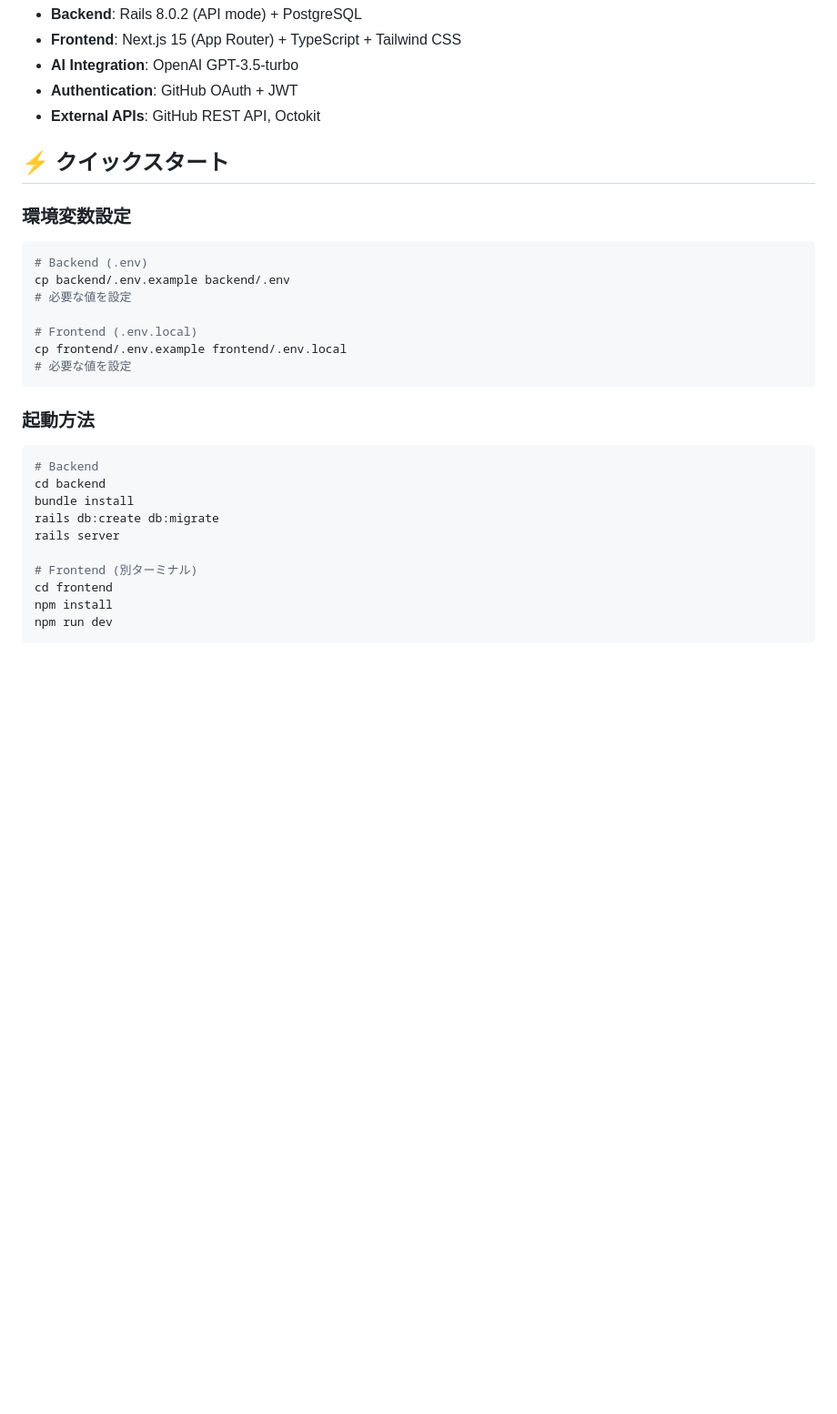
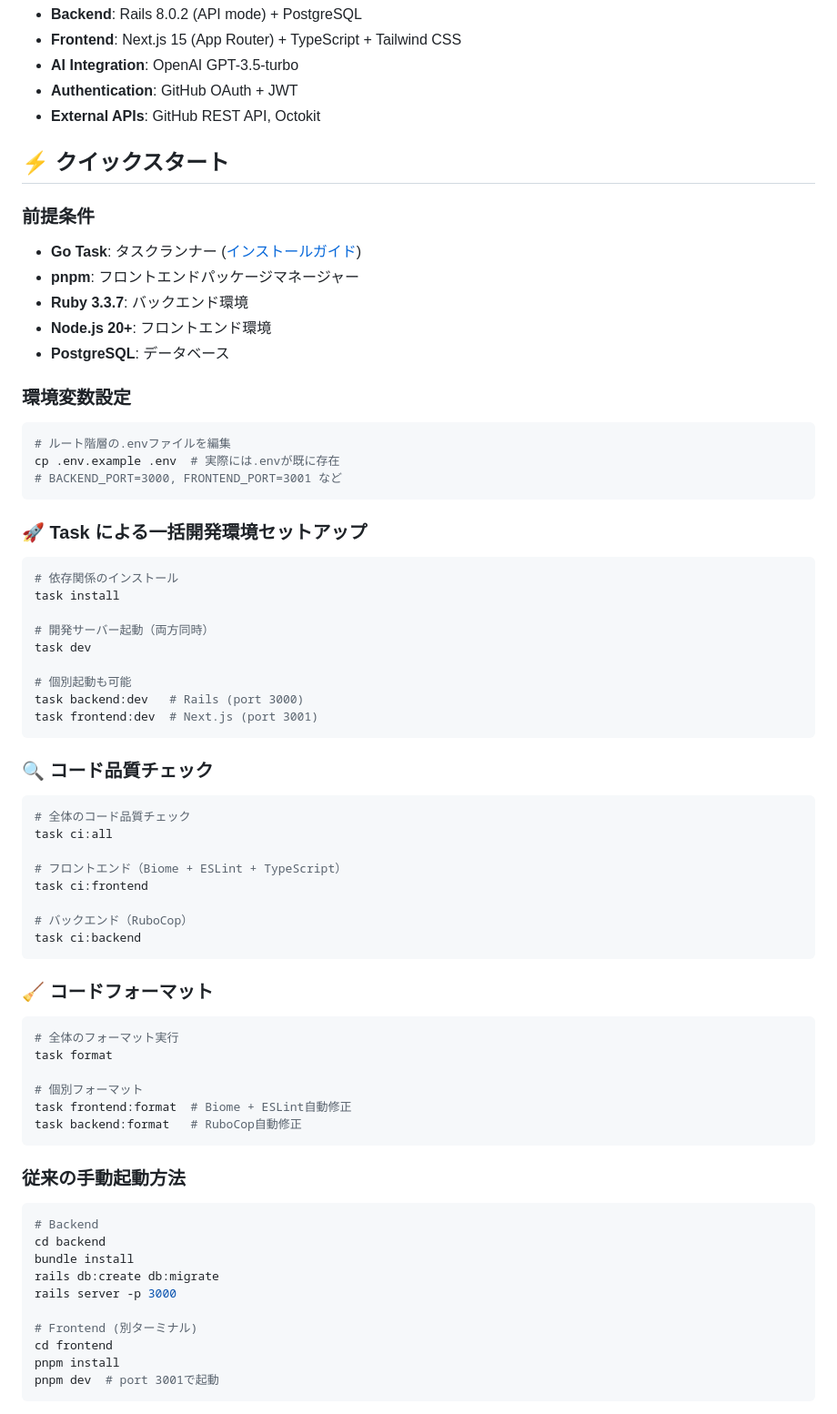
Before and after one commit to tsukuneA1/git_feed, a Markdown page: README.md, the part around one of its changes. Shown at 91% size. GitHub-like rendering; blank space fills up the shorter version.

````diff
--- a/README.md
+++ b/README.md
@@ -94,28 +94,66 @@ Engineer Connectは、このような**新規エンジニア参入者**と**既
 
 ## ⚡ クイックスタート
 
+### 前提条件
+- **Go Task**: タスクランナー ([インストールガイド](https://taskfile.dev/installation/))
+- **pnpm**: フロントエンドパッケージマネージャー
+- **Ruby 3.3.7**: バックエンド環境
+- **Node.js 20+**: フロントエンド環境
+- **PostgreSQL**: データベース
+
 ### 環境変数設定
 ```bash
-# Backend (.env)
-cp backend/.env.example backend/.env
-# 必要な値を設定
-
-# Frontend (.env.local)
-cp frontend/.env.example frontend/.env.local
-# 必要な値を設定
+# ルート階層の.envファイルを編集
+cp .env.example .env  # 実際には.envが既に存在
+# BACKEND_PORT=3000, FRONTEND_PORT=3001 など
 ```
 
-### 起動方法
+### 🚀 Task による一括開発環境セットアップ
+```bash
+# 依存関係のインストール
+task install
+
+# 開発サーバー起動（両方同時）
+task dev
+
+# 個別起動も可能
+task backend:dev   # Rails (port 3000)
+task frontend:dev  # Next.js (port 3001)
+```
+
+### 🔍 コード品質チェック
+```bash
+# 全体のコード品質チェック
+task ci:all
+
+# フロントエンド（Biome + ESLint + TypeScript）
+task ci:frontend
+
+# バックエンド（RuboCop）
+task ci:backend
+```
+
+### 🧹 コードフォーマット
+```bash
+# 全体のフォーマット実行
+task format
+
+# 個別フォーマット
+task frontend:format  # Biome + ESLint自動修正
+task backend:format   # RuboCop自動修正
+```
+
+### 従来の手動起動方法
 ```bash
 # Backend
 cd backend
 bundle install
 rails db:create db:migrate
-rails server
+rails server -p 3000
 
 # Frontend (別ターミナル)
 cd frontend
-npm install
-npm run dev
+pnpm install
+pnpm dev  # port 3001で起動
 ```
 
````
Also changed, not shown: other parts of README.md (+25 -1 lines), docs/ci-cd-guide.md (added, +331 -0 lines), docs/development-guide.md (+143 -154 lines).
